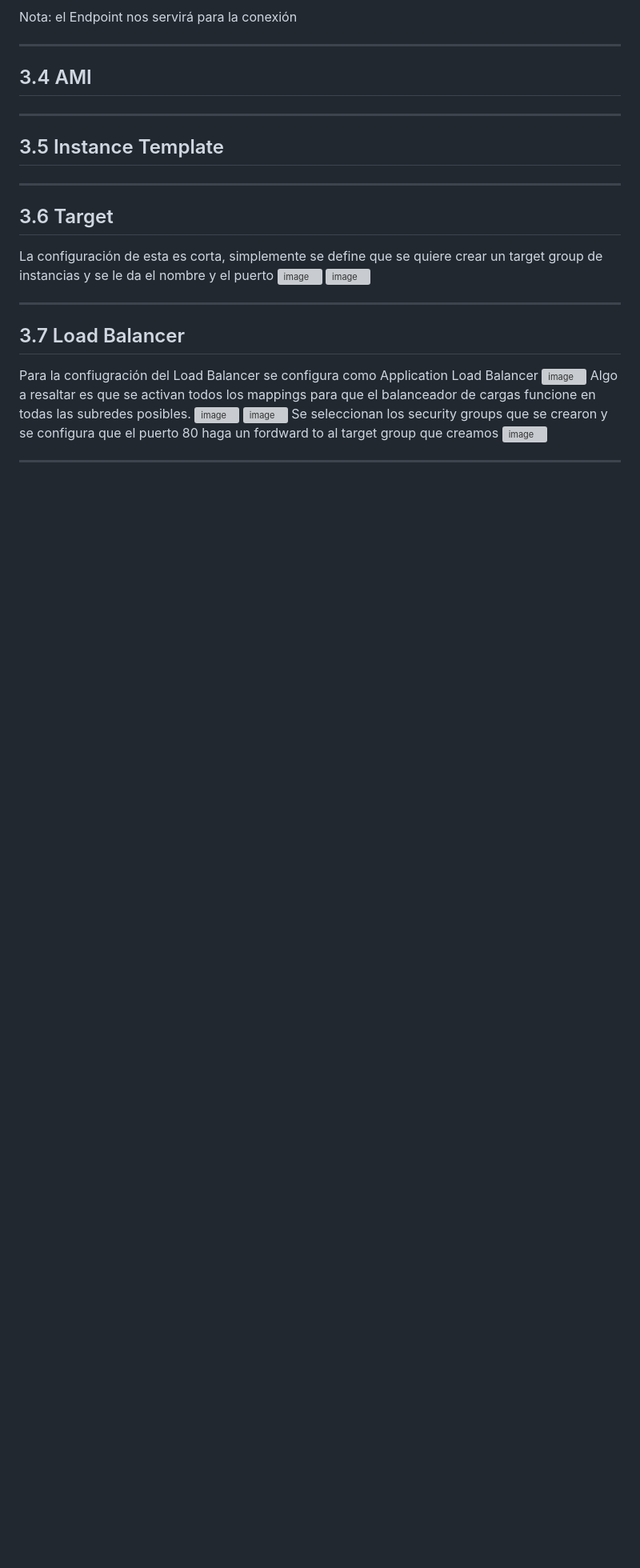
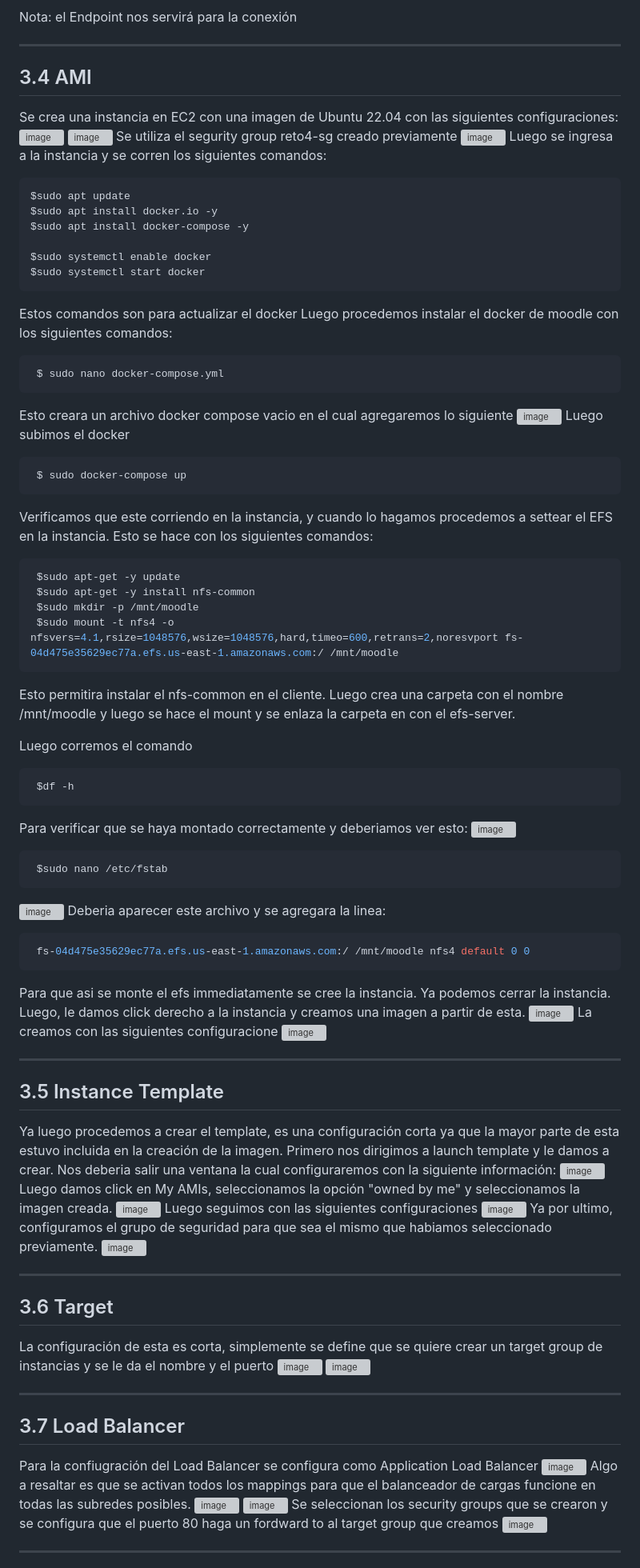
Before and after one commit to jjsanchezc/TopicosEnTelematicaRepo, a Markdown page: Retos/Reto4/README.md, the part around the change. Shown at 80% size. Rendered like a GitHub page; blank space fills up the shorter version; grey boxes are pictures that could not be loaded.

````diff
--- a/Retos/Reto4/README.md
+++ b/Retos/Reto4/README.md
@@ -110,12 +110,76 @@ Despues se tiene que entrar a la configuración del EFS, esto mostrará todas la
 <div id='AMI'/>
 
 ## 3.4 AMI
+Se crea una instancia en EC2 con una imagen de Ubuntu 22.04 con las siguientes configuraciones:
+![image](https://cdn.discordapp.com/attachments/1101910712651096197/1103778710496215141/image.png)
+![image](https://cdn.discordapp.com/attachments/1101910712651096197/1103778790896836718/image.png)
+Se utiliza el segurity group reto4-sg creado previamente
+![image](https://cdn.discordapp.com/attachments/1101910712651096197/1103778873335873687/image.png)
+Luego se ingresa a la instancia y se corren los siguientes comandos:
+```sh
+$sudo apt update
+$sudo apt install docker.io -y
+$sudo apt install docker-compose -y
 
+$sudo systemctl enable docker
+$sudo systemctl start docker
+```
+Estos comandos son para actualizar el docker
+Luego procedemos instalar el docker de moodle con los siguientes comandos:
+```sh
+ $ sudo nano docker-compose.yml
+```
+Esto creara un archivo docker compose vacio en el cual agregaremos lo siguiente
+![image](https://cdn.discordapp.com/attachments/1101910712651096197/1103793035617259631/image.png)
+Luego subimos el docker
+```sh
+ $ sudo docker-compose up
+```
+Verificamos que este corriendo en la instancia, y cuando lo hagamos procedemos a settear el EFS en la instancia.
+Esto se hace con los siguientes comandos:
+```sh
+ $sudo apt-get -y update
+ $sudo apt-get -y install nfs-common
+ $sudo mkdir -p /mnt/moodle
+ $sudo mount -t nfs4 -o nfsvers=4.1,rsize=1048576,wsize=1048576,hard,timeo=600,retrans=2,noresvport fs-04d475e35629ec77a.efs.us-east-1.amazonaws.com:/ /mnt/moodle
+```
+Esto permitira instalar el nfs-common en el cliente. Luego crea una carpeta con el nombre /mnt/moodle y luego se hace el mount y se enlaza la carpeta en con el efs-server.
+
+Luego corremos el comando
+```sh
+ $df -h
+```
+Para verificar que se haya montado correctamente y deberiamos ver esto:
+![image](https://cdn.discordapp.com/attachments/1101910712651096197/1103797059145961482/image.png)
+```sh
+ $sudo nano /etc/fstab
+```
+![image](https://cdn.discordapp.com/attachments/1101910712651096197/1103798354816815205/image.png)
+Deberia aparecer este archivo y se agregara la linea:
+```sh
+ fs-04d475e35629ec77a.efs.us-east-1.amazonaws.com:/ /mnt/moodle nfs4 default 0 0
+```
+Para que asi se monte el efs immediatamente se cree la instancia.
+Ya podemos cerrar la instancia.
+Luego, le damos click derecho a la instancia y creamos una imagen a partir de esta.
+![image](https://cdn.discordapp.com/attachments/1101910712651096197/1103799683740086302/image.png)
+La creamos con las siguientes configuracione
+![image](https://cdn.discordapp.com/attachments/1101910712651096197/1103805887317024818/image.png)
 ***
 
 <div id='Template'/>
 
 ## 3.5 Instance Template
+
+Ya luego procedemos a crear el template, es una configuración corta ya que la mayor parte de esta estuvo incluida en la creación de la imagen.
+Primero nos dirigimos a launch template y le damos a crear. Nos deberia salir una ventana la cual configuraremos con la siguiente información:
+![image](https://cdn.discordapp.com/attachments/1101910712651096197/1103806251084812318/image.png)
+Luego damos click en My AMIs, seleccionamos la opción "owned by me" y seleccionamos la imagen creada.
+![image](https://cdn.discordapp.com/attachments/1101910712651096197/1103806374695153755/image.png)
+Luego seguimos con las siguientes configuraciones
+![image](https://cdn.discordapp.com/attachments/1101910712651096197/1103806533470519357/image.png)
+Ya por ultimo, configuramos el grupo de seguridad para que sea el mismo que habiamos seleccionado previamente.
+![image](https://cdn.discordapp.com/attachments/1101910712651096197/1103806611094511667/image.png)
 
 ***
 
````
